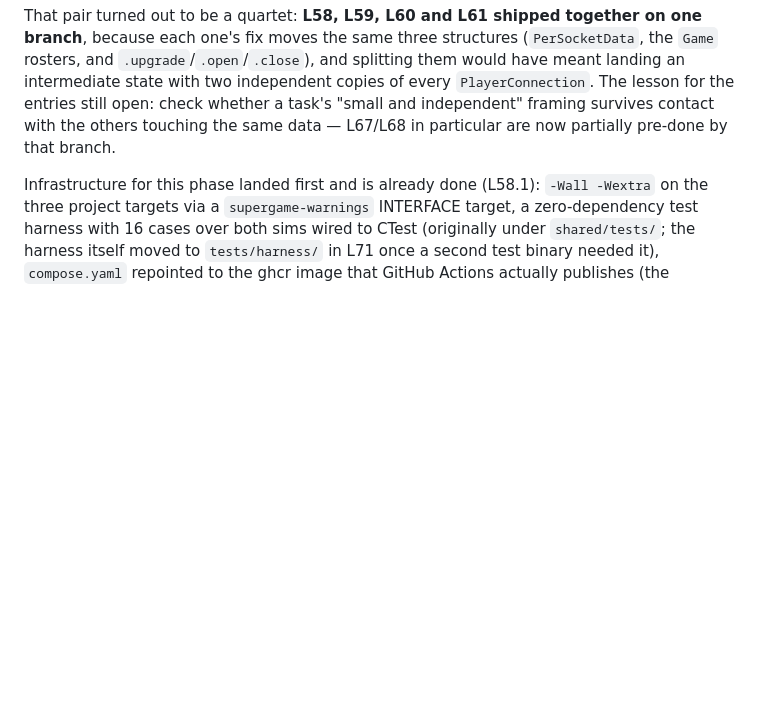
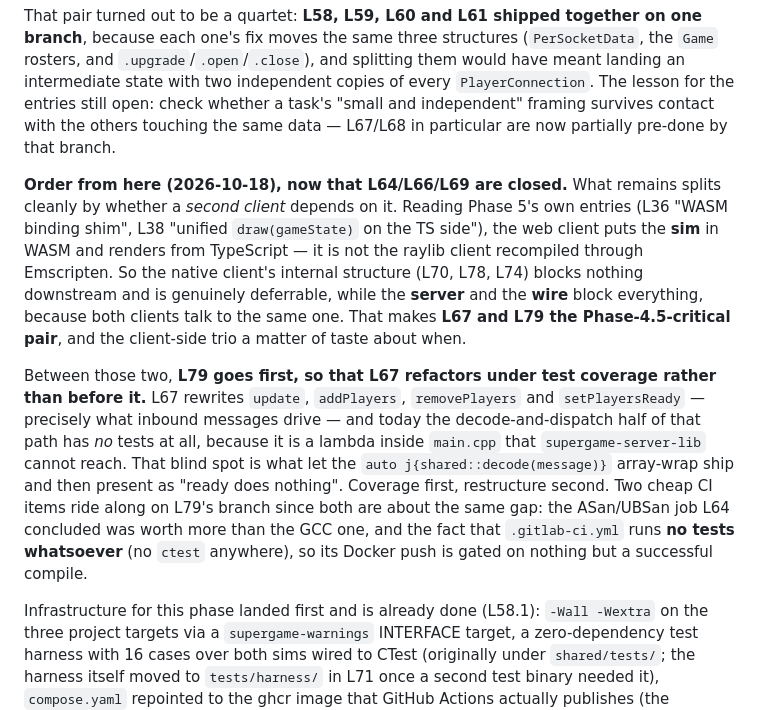
Before and after one commit to LinkNexus/super-game, a Markdown page: ROADMAP.md, the part around one of its changes. GitHub-like rendering; blank space fills up the shorter version.

Commit message:
ROADMAP: close L66, record the order for the rest of Phase 4.5
L66 is done - the server half landed with L69, and its client half (the nine
`dynamic_cast` sites) is tracked as L78, so leaving the entry open misstated
what is outstanding.

Adds the ordering rationale to the phase intro: Phase 5's own entries put the
sim in WASM and render from TypeScript, so the web client is not the raylib
client recompiled, which means the native client's structure (L70, L78, L74)
blocks nothing downstream while the server and wire block everything. L67 and
L79 are therefore the critical pair, and L79 comes first so that L67's rewrite
of update/addPlayers/removePlayers/setPlayersReady happens under coverage
rather than before it. L79 also picks up the ASan/UBSan job and GitLab's
missing test job, both being the same gap it is about.

Co-Authored-By: Claude Opus 5 <noreply@anthropic.com>

```diff
--- a/ROADMAP.md
+++ b/ROADMAP.md
@@ -167,6 +167,25 @@ with two independent copies of every `PlayerConnection`. The lesson for the entr
 check whether a task's "small and independent" framing survives contact with the others touching
 the same data — L67/L68 in particular are now partially pre-done by that branch.
 
+**Order from here (2026-10-18), now that L64/L66/L69 are closed.** What remains splits cleanly
+by whether a *second client* depends on it. Reading Phase 5's own entries (L36 "WASM binding
+shim", L38 "unified `draw(gameState)` on the TS side"), the web client puts the **sim** in WASM
+and renders from TypeScript — it is not the raylib client recompiled through Emscripten. So the
+native client's internal structure (L70, L78, L74) blocks nothing downstream and is genuinely
+deferrable, while the **server** and the **wire** block everything, because both clients talk to
+the same one. That makes **L67 and L79 the Phase-4.5-critical pair**, and the client-side trio a
+matter of taste about when.
+
+Between those two, **L79 goes first, so that L67 refactors under test coverage rather than before
+it.** L67 rewrites `update`, `addPlayers`, `removePlayers` and `setPlayersReady` — precisely what
+inbound messages drive — and today the decode-and-dispatch half of that path has *no* tests at
+all, because it is a lambda inside `main.cpp` that `supergame-server-lib` cannot reach. That blind
+spot is what let the `auto j{shared::decode(message)}` array-wrap ship and then present as "ready
+does nothing". Coverage first, restructure second. Two cheap CI items ride along on L79's branch
+since both are about the same gap: the ASan/UBSan job L64 concluded was worth more than the GCC
+one, and the fact that `.gitlab-ci.yml` runs **no tests whatsoever** (no `ctest` anywhere), so its
+Docker push is gated on nothing but a successful compile.
+
 Infrastructure for this phase landed first and is already done (L58.1): `-Wall -Wextra` on the
 three project targets via a `supergame-warnings` INTERFACE target, a zero-dependency test
 harness with 16 cases over both sims wired to CTest (originally under `shared/tests/`; the
```
Also changed, not shown: other parts of ROADMAP.md (+2 -2 lines).
